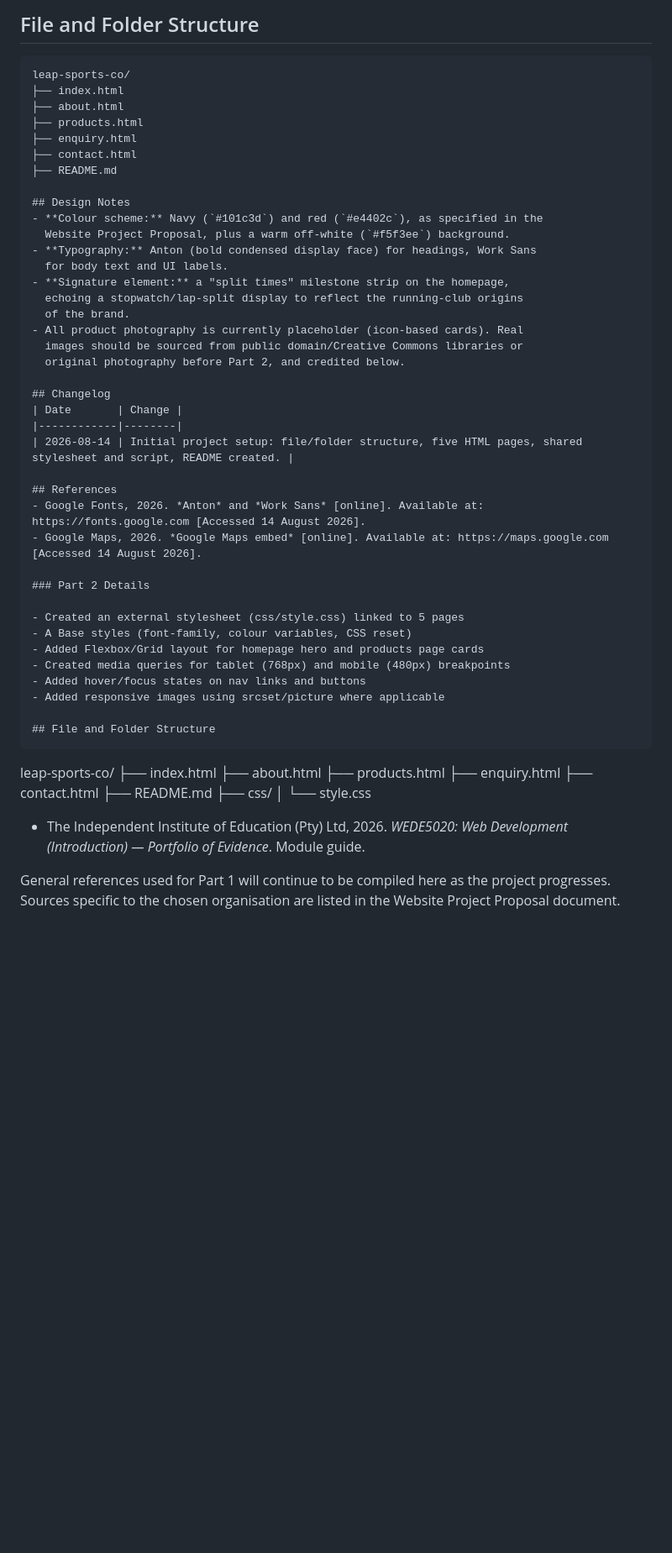
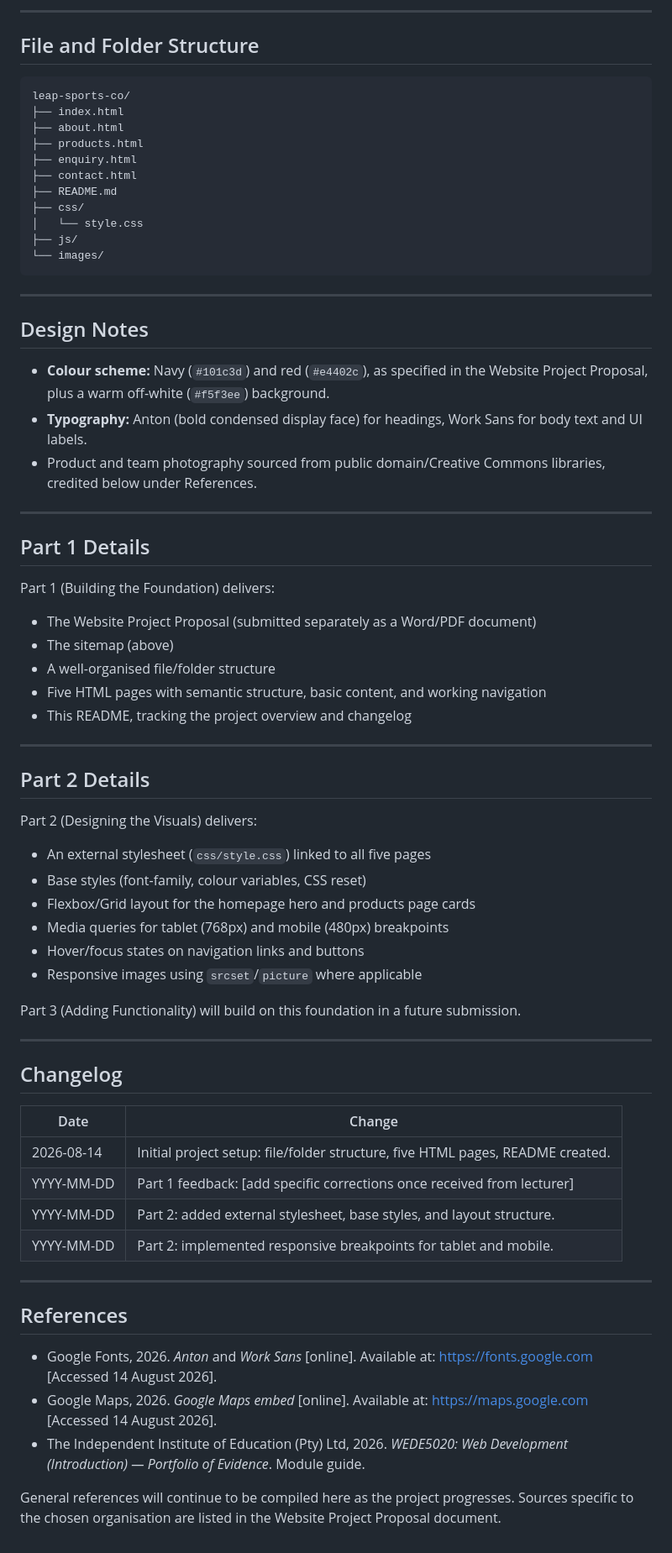
Before and after one commit to modibakamogelo95/Web_Development-Project, a Markdown page: README.md, the part around one of its changes. Shown at 84% size. Rendered like a GitHub page; blank space fills up the shorter version.

Commit message:
Revise project overview and details in README
Updated project overview and details for clarity and conciseness.

````diff
--- a/README.md
+++ b/README.md
@@ -66,43 +66,5 @@ Leap Sports Co.
 
-## File and Folder Structure
-```
-leap-sports-co/
-├── index.html
-├── about.html
-├── products.html
-├── enquiry.html
-├── contact.html
-├── README.md
-
-## Design Notes
-- **Colour scheme:** Navy (`#101c3d`) and red (`#e4402c`), as specified in the
-  Website Project Proposal, plus a warm off-white (`#f5f3ee`) background.
-- **Typography:** Anton (bold condensed display face) for headings, Work Sans
-  for body text and UI labels.
-- **Signature element:** a "split times" milestone strip on the homepage,
-  echoing a stopwatch/lap-split display to reflect the running-club origins
-  of the brand.
-- All product photography is currently placeholder (icon-based cards). Real
-  images should be sourced from public domain/Creative Commons libraries or
-  original photography before Part 2, and credited below.
-
-## Changelog
-| Date       | Change |
-|------------|--------|
-| 2026-08-14 | Initial project setup: file/folder structure, five HTML pages, shared stylesheet and script, README created. |
-
-## References
-- Google Fonts, 2026. *Anton* and *Work Sans* [online]. Available at: https://fonts.google.com [Accessed 14 August 2026].
-- Google Maps, 2026. *Google Maps embed* [online]. Available at: https://maps.google.com [Accessed 14 August 2026].
-
-### Part 2 Details
-
-- Created an external stylesheet (css/style.css) linked to 5 pages
-- A Base styles (font-family, colour variables, CSS reset)
-- Added Flexbox/Grid layout for homepage hero and products page cards
-- Created media queries for tablet (768px) and mobile (480px) breakpoints
-- Added hover/focus states on nav links and buttons
-- Added responsive images using srcset/picture where applicable
+---
 
 ## File and Folder Structure
 ```
@@ -115,9 +77,61 @@ leap-sports-co/
 ├── README.md
 ├── css/
 │   └── style.css
+├── js/
+└── images/
+```
 
+---
+
+## Design Notes
+- **Colour scheme:** Navy (`#101c3d`) and red (`#e4402c`), as specified in the
+  Website Project Proposal, plus a warm off-white (`#f5f3ee`) background.
+- **Typography:** Anton (bold condensed display face) for headings, Work Sans
+  for body text and UI labels.
+- Product and team photography sourced from public domain/Creative Commons
+  libraries, credited below under References.
+
+---
+
+## Part 1 Details
+Part 1 (Building the Foundation) delivers:
+- The Website Project Proposal (submitted separately as a Word/PDF document)
+- The sitemap (above)
+- A well-organised file/folder structure
+- Five HTML pages with semantic structure, basic content, and working navigation
+- This README, tracking the project overview and changelog
+
+---
+
+## Part 2 Details
+Part 2 (Designing the Visuals) delivers:
+- An external stylesheet (`css/style.css`) linked to all five pages
+- Base styles (font-family, colour variables, CSS reset)
+- Flexbox/Grid layout for the homepage hero and products page cards
+- Media queries for tablet (768px) and mobile (480px) breakpoints
+- Hover/focus states on navigation links and buttons
+- Responsive images using `srcset`/`picture` where applicable
+
+Part 3 (Adding Functionality) will build on this foundation in a future
+submission.
+
+---
+
+## Changelog
+| Date       | Change |
+|------------|--------|
+| 2026-08-14 | Initial project setup: file/folder structure, five HTML pages, README created. |
+| YYYY-MM-DD | Part 1 feedback: [add specific corrections once received from lecturer] |
+| YYYY-MM-DD | Part 2: added external stylesheet, base styles, and layout structure. |
+| YYYY-MM-DD | Part 2: implemented responsive breakpoints for tablet and mobile. |
+
+---
+
+## References
+- Google Fonts, 2026. *Anton* and *Work Sans* [online]. Available at: https://fonts.google.com [Accessed 14 August 2026].
+- Google Maps, 2026. *Google Maps embed* [online]. Available at: https://maps.google.com [Accessed 14 August 2026].
 - The Independent Institute of Education (Pty) Ltd, 2026. *WEDE5020: Web Development (Introduction) — Portfolio of Evidence*. Module guide.
 
-General references used for Part 1 will continue to be compiled here as the
-project progresses. Sources specific to the chosen organisation are listed in
-the Website Project Proposal document.
+General references will continue to be compiled here as the project
+progresses. Sources specific to the chosen organisation are listed in the
+Website Project Proposal document.
````
Also changed, not shown: other parts of README.md (+23 -23 lines).
